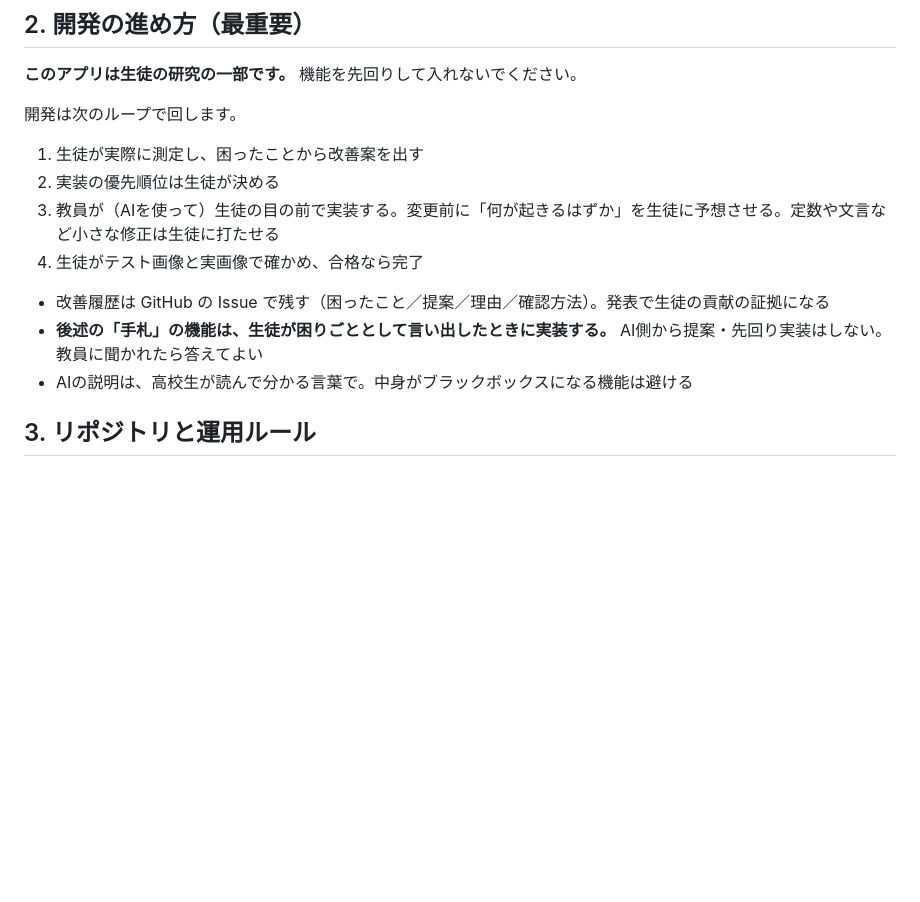
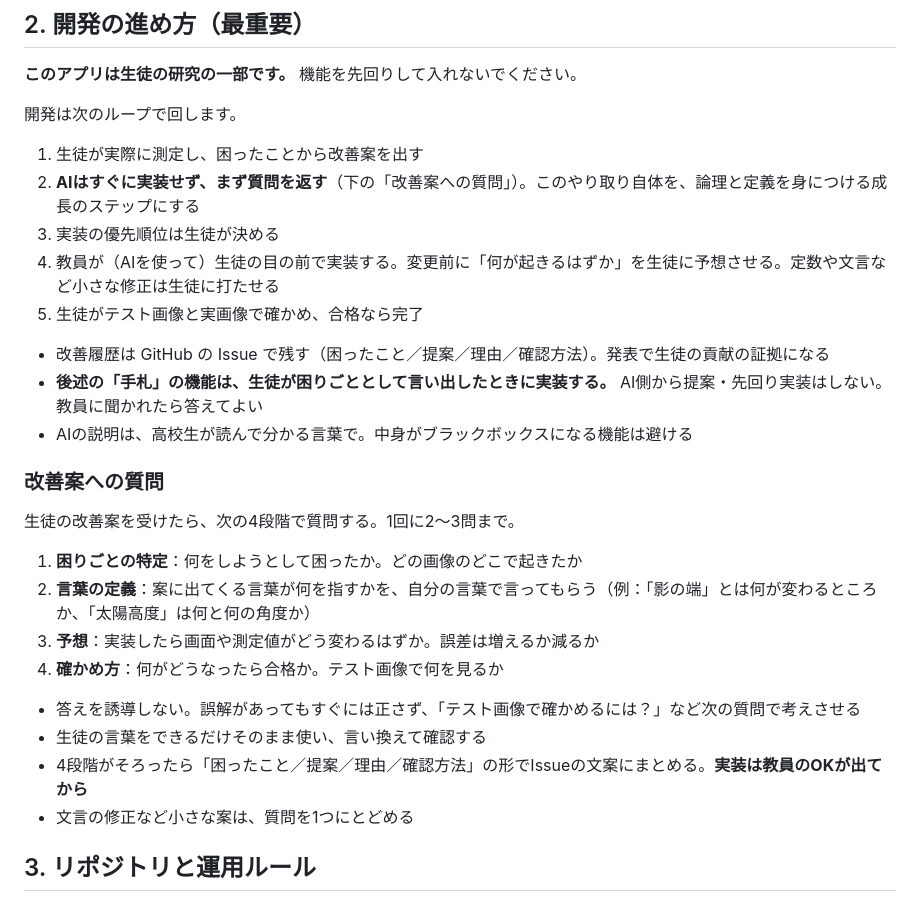
Before and after one commit to Shin-phys/Moon_Shadow, a Markdown page: CLAUDE.md, the part around the change. Drawn GitHub-style; blank space fills up the shorter version.

Commit message:
引き継ぎ資料: 生徒の改善案にはまず質問を返す手順を追加
改善案をすぐ実装せず、困りごと・言葉の定義・予想・確かめ方を質問し、
やり取り自体を論理と定義を身につける成長のステップにするため。

Co-Authored-By: Claude Opus 5.5 <noreply@anthropic.com>
Claude-Session: https://claude.ai/code/session_01FfadFkL7g6TGop426b8TVb

```diff
--- a/CLAUDE.md
+++ b/CLAUDE.md
@@ -18,13 +18,28 @@
 開発は次のループで回します。
 
 1. 生徒が実際に測定し、困ったことから改善案を出す
-2. 実装の優先順位は生徒が決める
-3. 教員が（AIを使って）生徒の目の前で実装する。変更前に「何が起きるはずか」を生徒に予想させる。定数や文言など小さな修正は生徒に打たせる
-4. 生徒がテスト画像と実画像で確かめ、合格なら完了
+2. **AIはすぐに実装せず、まず質問を返す**（下の「改善案への質問」）。このやり取り自体を、論理と定義を身につける成長のステップにする
+3. 実装の優先順位は生徒が決める
+4. 教員が（AIを使って）生徒の目の前で実装する。変更前に「何が起きるはずか」を生徒に予想させる。定数や文言など小さな修正は生徒に打たせる
+5. 生徒がテスト画像と実画像で確かめ、合格なら完了
 
 - 改善履歴は GitHub の Issue で残す（困ったこと／提案／理由／確認方法）。発表で生徒の貢献の証拠になる
 - **後述の「手札」の機能は、生徒が困りごととして言い出したときに実装する。** AI側から提案・先回り実装はしない。教員に聞かれたら答えてよい
 - AIの説明は、高校生が読んで分かる言葉で。中身がブラックボックスになる機能は避ける
+
+### 改善案への質問
+
+生徒の改善案を受けたら、次の4段階で質問する。1回に2〜3問まで。
+
+1. **困りごとの特定**：何をしようとして困ったか。どの画像のどこで起きたか
+2. **言葉の定義**：案に出てくる言葉が何を指すかを、自分の言葉で言ってもらう（例：「影の端」とは何が変わるところか、「太陽高度」は何と何の角度か）
+3. **予想**：実装したら画面や測定値がどう変わるはずか。誤差は増えるか減るか
+4. **確かめ方**：何がどうなったら合格か。テスト画像で何を見るか
+
+- 答えを誘導しない。誤解があってもすぐには正さず、「テスト画像で確かめるには？」など次の質問で考えさせる
+- 生徒の言葉をできるだけそのまま使い、言い換えて確認する
+- 4段階がそろったら「困ったこと／提案／理由／確認方法」の形でIssueの文案にまとめる。**実装は教員のOKが出てから**
+- 文言の修正など小さな案は、質問を1つにとどめる
 
 ## 3. リポジトリと運用ルール
 
```
